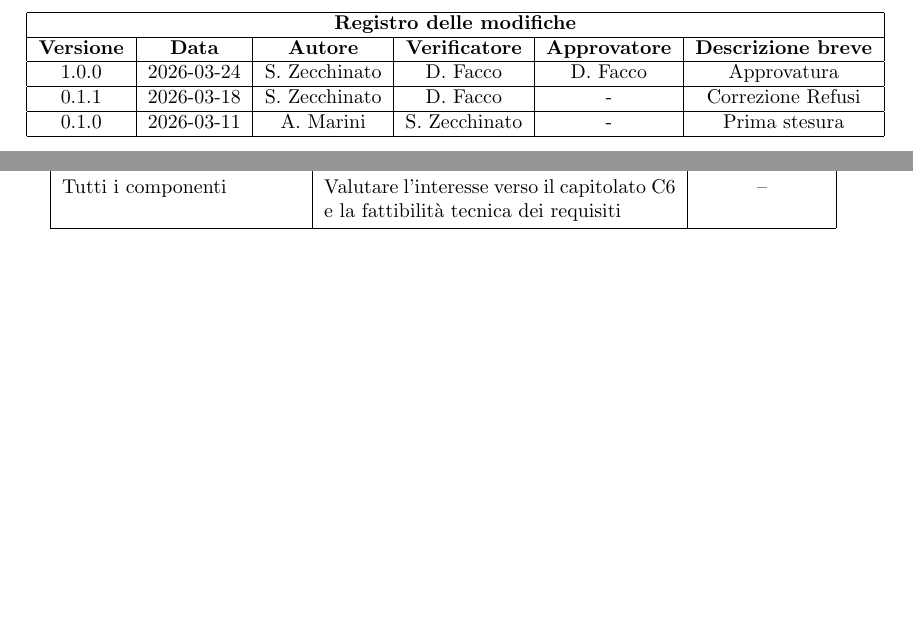
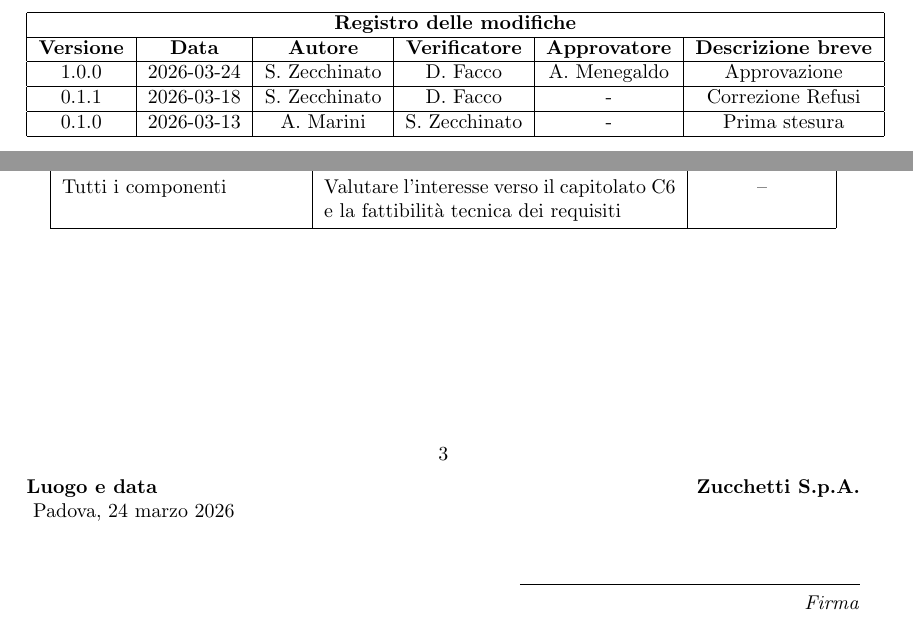
Before and after one commit to thebitless-group-swe/thebitless.github.io, a LaTeX document (verbali_esterni/VE_2026-03-12_Zucchetti/VE_2026-03-12_zucchetti.tex): two parts of pages 2 and 5 of 5, joined at a grey line, cut so that both start at the same text, the shorter picture padded with empty space. Compiled offline with pdfLaTeX.

Commit message:
aggiunto spazio finale con data e firma

```diff
--- a/verbali_esterni/VE_2026-03-12_Zucchetti/VE_2026-03-12_zucchetti.tex
+++ b/verbali_esterni/VE_2026-03-12_Zucchetti/VE_2026-03-12_zucchetti.tex
@@ -58,11 +58,11 @@
                     \hline
                     \textbf{Versione} & \textbf{Data} & \textbf{Autore}  & \textbf{Verificatore} & \textbf{Approvatore} & \textbf{Descrizione breve} \\
                     \hline
-                    \versione & \dataversione & S. Zecchinato & D. Facco & D. Facco & Approvatura \\
+                    \versione & \dataversione & S. Zecchinato & D. Facco & A. Menegaldo & Approvazione \\
                     \hline
                     0.1.1 & 2026-03-18 & S. Zecchinato & D. Facco & - & Correzione Refusi \\
                     \hline
-                    0.1.0 & 2026-03-11 & A. Marini &  S. Zecchinato  & - & Prima stesura \\
+                    0.1.0 & 2026-03-13 & A. Marini &  S. Zecchinato  & - & Prima stesura \\
                     \hline
                 \end{tabular}
 \end{center}
@@ -157,4 +157,22 @@ Tutti i componenti & Valutare l'interesse verso il capitolato C6 e la fattibilit
 \end{tabular}
 \end{center}
 
+\vfill % Spinge il blocco verso il basso
+\enlargethispage{3.5cm} % Forza LaTeX a usare il margine inferiore per le firme
+
+\noindent
+\begin{minipage}[t]{0.45\textwidth}
+  \textbf{Luogo e data} \\
+  \vspace{0.5cm}
+  Padova, 24 marzo 2026
+\end{minipage}
+\hfill
+\begin{minipage}[t]{0.45\textwidth}
+  \raggedleft
+  \textbf{Zucchetti S.p.A.} \\
+  \vspace{1.2cm}
+  \rule{6cm}{0.4pt} \\
+  \textit{Firma}
+\end{minipage}
+
 \end{document}
```
